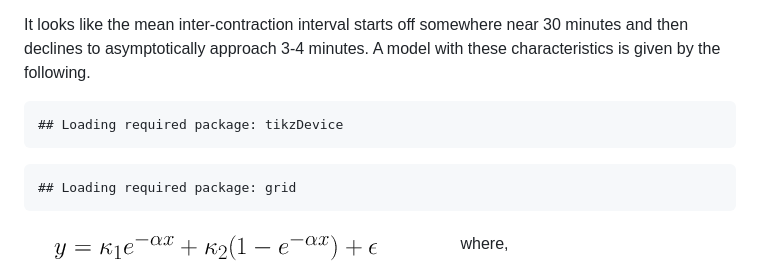
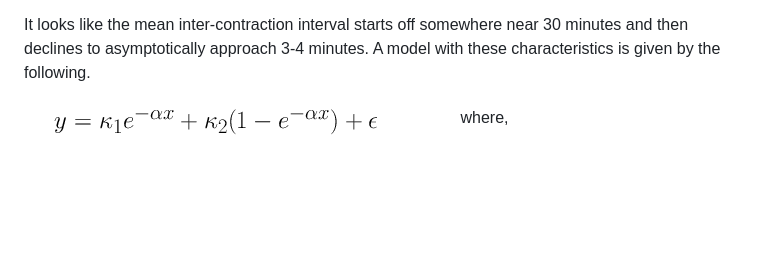
Before and after one commit to stevencarlislewalker/fern, a Markdown page: README.md, the part around the change. Drawn GitHub-style; pictures changed too: math/initialModel.png; blank space fills up the shorter version.

Commit message:
suppressPackageStartupMessages

````diff
--- a/README.md
+++ b/README.md
@@ -92,13 +92,6 @@ minutes.  A model with these characteristics is given by the
 following.
 
 
-```
-## Loading required package: tikzDevice
-```
-
-```
-## Loading required package: grid
-```
 ![initial model](math/initialModel.png)
 where,
 
````
Also changed, not shown: math/mathSymbols.png, 1 other file.
